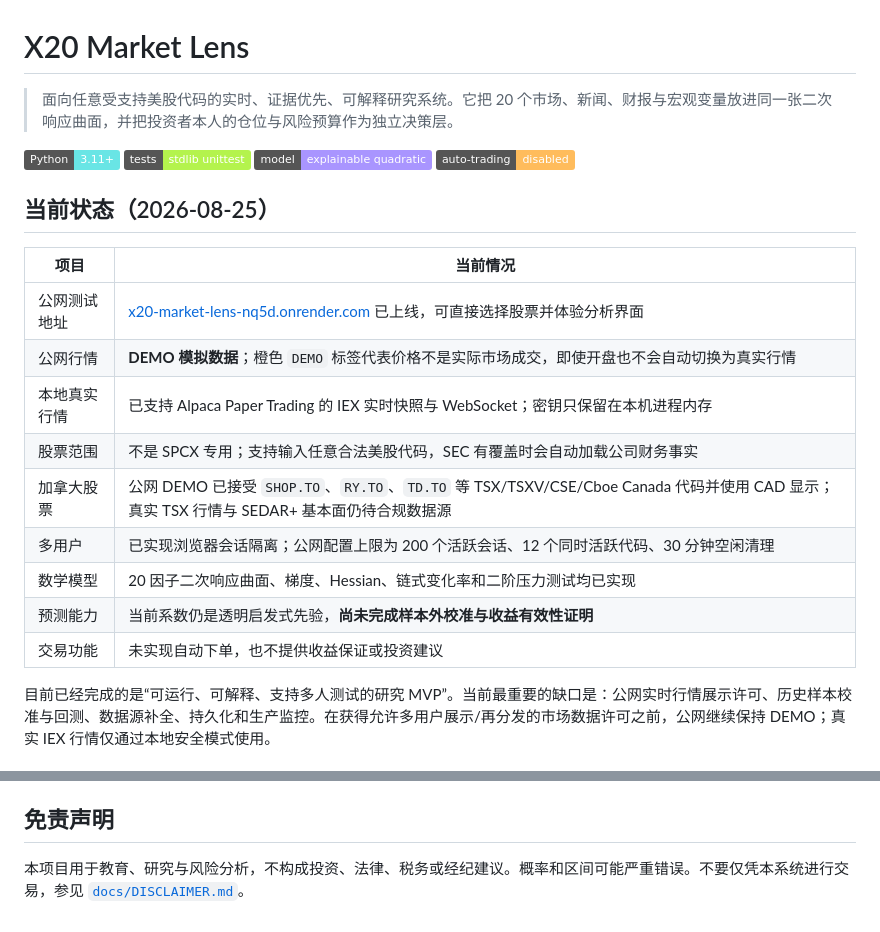
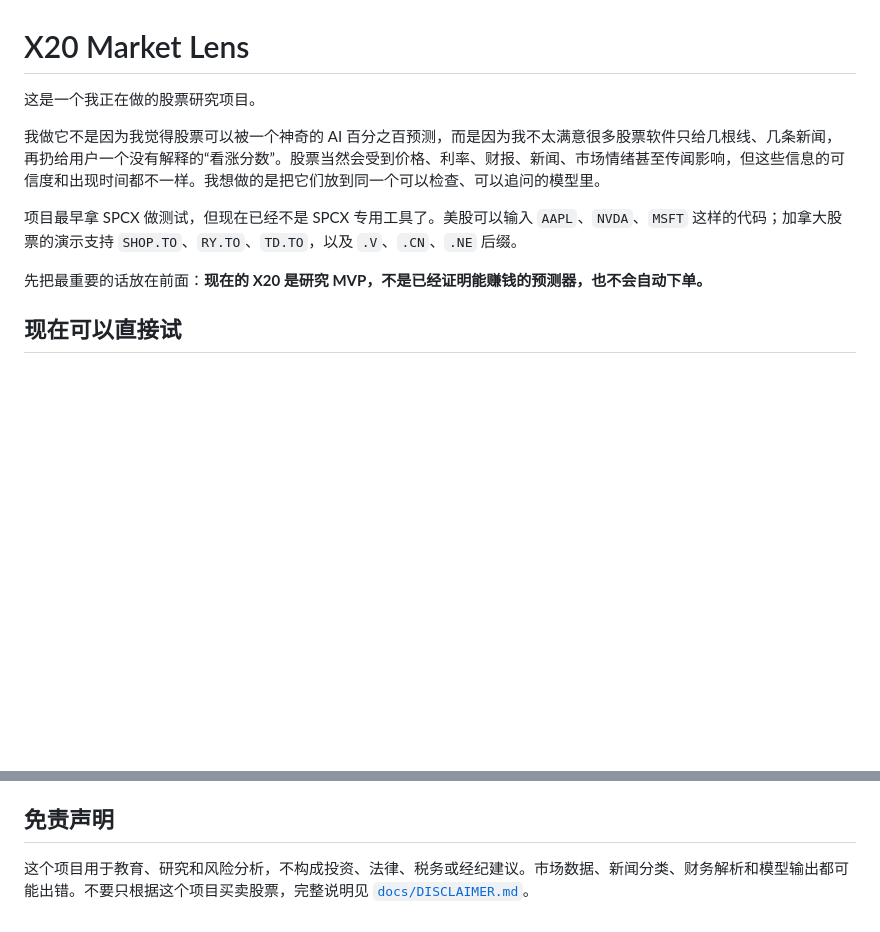
Before and after one commit to heartofiron-dev/x20-market-lens, a Markdown page: README.md, 2 parts joined by grey strips. GitHub-like rendering; badges without logos; blank space fills up the shorter version.

```diff
--- a/README.md
+++ b/README.md
@@ -1,22 +1,12 @@
 # X20 Market Lens
 
-> 面向任意受支持美股代码的实时、证据优先、可解释研究系统。它把 20 个市场、新闻、财报与宏观变量放进同一张二次响应曲面，并把投资者本人的仓位与风险预算作为独立决策层。
+这是一个我正在做的股票研究项目。
 
-![Python](https://img.shields.io/badge/Python-3.11%2B-69e5e5) ![Tests](https://img.shields.io/badge/tests-stdlib%20unittest-b4f34d) ![Model](https://img.shields.io/badge/model-explainable%20quadratic-a995ff) ![Trading](https://img.shields.io/badge/auto--trading-disabled-ffbc5c)
+我做它不是因为我觉得股票可以被一个神奇的 AI 百分之百预测，而是因为我不太满意很多股票软件只给几根线、几条新闻，再扔给用户一个没有解释的“看涨分数”。股票当然会受到价格、利率、财报、新闻、市场情绪甚至传闻影响，但这些信息的可信度和出现时间都不一样。我想做的是把它们放到同一个可以检查、可以追问的模型里。
 
-## 当前状态（2026-08-25）
+项目最早拿 SPCX 做测试，但现在已经不是 SPCX 专用工具了。美股可以输入 `AAPL`、`NVDA`、`MSFT` 这样的代码；加拿大股票的演示支持 `SHOP.TO`、`RY.TO`、`TD.TO`，以及 `.V`、`.CN`、`.NE` 后缀。
 
-| 项目 | 当前情况 |
-|---|---|
-| 公网测试地址 | [x20-market-lens-nq5d.onrender.com](https://x20-market-lens-nq5d.onrender.com/) 已上线，可直接选择股票并体验分析界面 |
-| 公网行情 | **DEMO 模拟数据**；橙色 `DEMO` 标签代表价格不是实际市场成交，即使开盘也不会自动切换为真实行情 |
-| 本地真实行情 | 已支持 Alpaca Paper Trading 的 IEX 实时快照与 WebSocket；密钥只保留在本机进程内存 |
-| 股票范围 | 不是 SPCX 专用；支持输入任意合法美股代码，SEC 有覆盖时会自动加载公司财务事实 |
-| 加拿大股票 | 公网 DEMO 已接受 `SHOP.TO`、`RY.TO`、`TD.TO` 等 TSX/TSXV/CSE/Cboe Canada 代码并使用 CAD 显示；真实 TSX 行情与 SEDAR+ 基本面仍待合规数据源 |
-| 多用户 | 已实现浏览器会话隔离；公网配置上限为 200 个活跃会话、12 个同时活跃代码、30 分钟空闲清理 |
-| 数学模型 | 20 因子二次响应曲面、梯度、Hessian、链式变化率和二阶压力测试均已实现 |
-| 预测能力 | 当前系数仍是透明启发式先验，**尚未完成样本外校准与收益有效性证明** |
-| 交易功能 | 未实现自动下单，也不提供收益保证或投资建议 |
+先把最重要的话放在前面：**现在的 X20 是研究 MVP，不是已经证明能赚钱的预测器，也不会自动下单。**
 
-目前已经完成的是“可运行、可解释、支持多人测试的研究 MVP”。当前最重要的缺口是：公网实时行情展示许可、历史样本校准与回测、数据源补全、持久化和生产监控。在获得允许多用户展示/再分发的市场数据许可之前，公网继续保持 DEMO；真实 IEX 行情仅通过本地安全模式使用。
+## 现在可以直接试
 
@@ -183,4 +160,4 @@ docs/                  数学、架构、数据源、验证路线
 
 ## 免责声明
 
-本项目用于教育、研究与风险分析，不构成投资、法律、税务或经纪建议。概率和区间可能严重错误。不要仅凭本系统进行交易，参见 [`docs/DISCLAIMER.md`](docs/DISCLAIMER.md)。
+这个项目用于教育、研究和风险分析，不构成投资、法律、税务或经纪建议。市场数据、新闻分类、财务解析和模型输出都可能出错。不要只根据这个项目买卖股票，完整说明见 [`docs/DISCLAIMER.md`](docs/DISCLAIMER.md)。
```
Also changed, not shown: other parts of README.md (+87 -100 lines).
